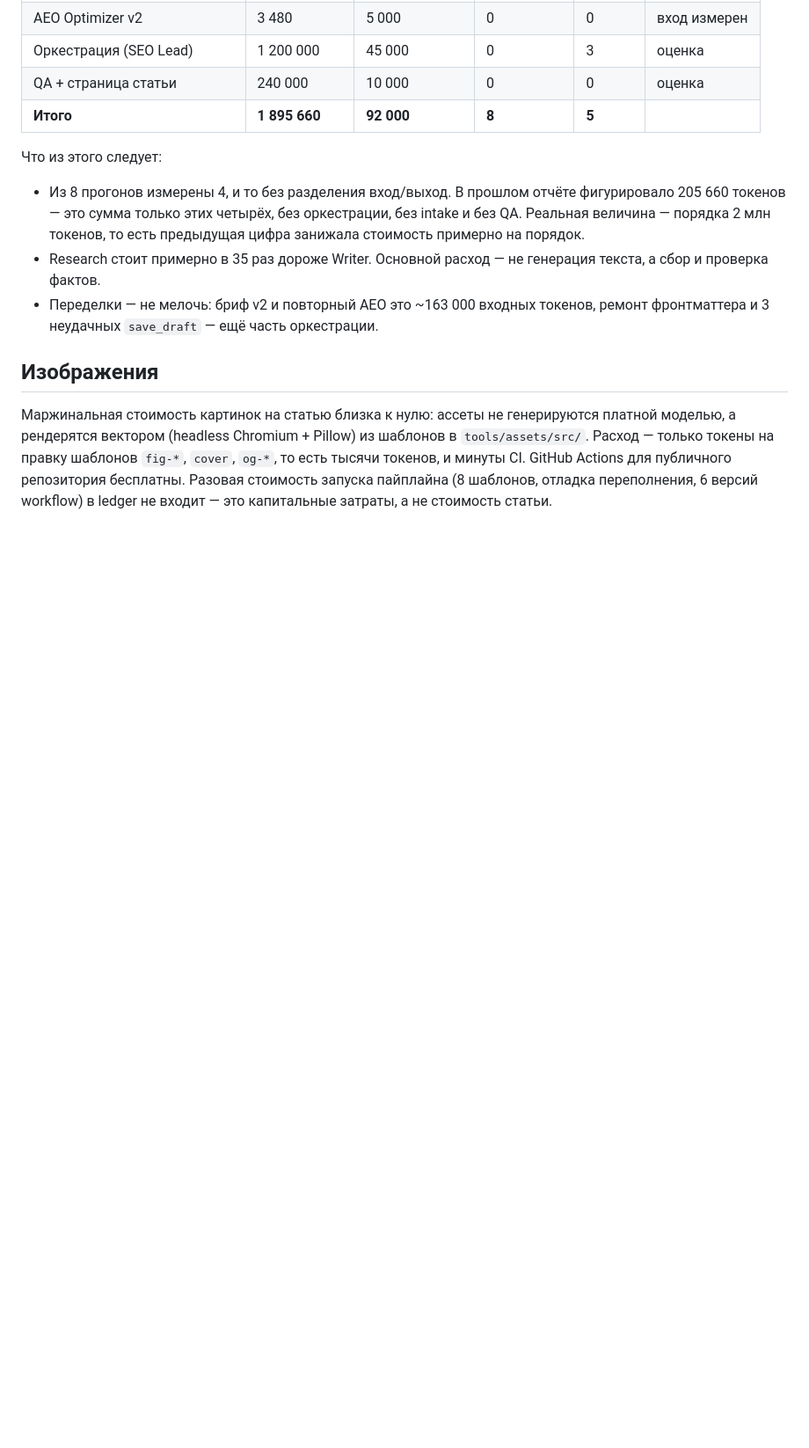
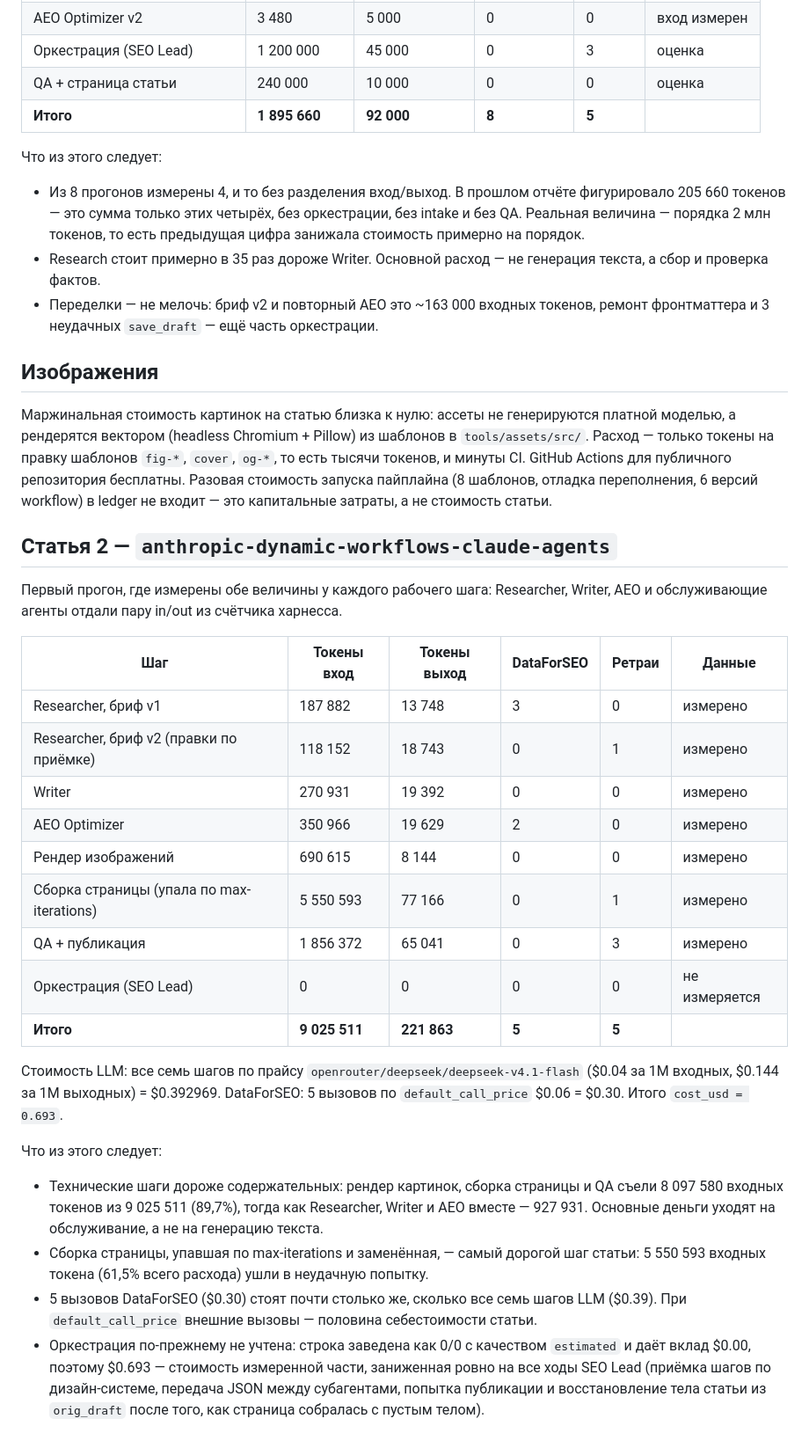
Before and after one commit to leadup-ai/startupbase, a Markdown page: tools/cost/README.md, the part around the change. Shown at 88% size. Rendered like a GitHub page; blank space fills up the shorter version.

Commit message:
cost: document article 2 measurement in README (pipeline phase, failed page build)

```diff
--- a/tools/cost/README.md
+++ b/tools/cost/README.md
@@ -95,3 +95,40 @@ python3 tools/cost/aggregate.py --slug <slug> --json             # аргуме
 репозитория бесплатны. Разовая стоимость запуска пайплайна (8 шаблонов, отладка
 переполнения, 6 версий workflow) в ledger не входит — это капитальные затраты,
 а не стоимость статьи.
+
+## Статья 2 — `anthropic-dynamic-workflows-claude-agents`
+
+Первый прогон, где измерены обе величины у каждого рабочего шага: Researcher,
+Writer, AEO и обслуживающие агенты отдали пару in/out из счётчика харнесса.
+
+| Шаг | Токены вход | Токены выход | DataForSEO | Ретраи | Данные |
+|---|---|---|---|---|---|
+| Researcher, бриф v1 | 187 882 | 13 748 | 3 | 0 | измерено |
+| Researcher, бриф v2 (правки по приёмке) | 118 152 | 18 743 | 0 | 1 | измерено |
+| Writer | 270 931 | 19 392 | 0 | 0 | измерено |
+| AEO Optimizer | 350 966 | 19 629 | 2 | 0 | измерено |
+| Рендер изображений | 690 615 | 8 144 | 0 | 0 | измерено |
+| Сборка страницы (упала по max-iterations) | 5 550 593 | 77 166 | 0 | 1 | измерено |
+| QA + публикация | 1 856 372 | 65 041 | 0 | 3 | измерено |
+| Оркестрация (SEO Lead) | 0 | 0 | 0 | 0 | не измеряется |
+| **Итого** | **9 025 511** | **221 863** | **5** | **5** | |
+
+Стоимость LLM: все семь шагов по прайсу `openrouter/deepseek/deepseek-v4.1-flash`
+($0.04 за 1M входных, $0.144 за 1M выходных) = $0.392969. DataForSEO: 5 вызовов
+по `default_call_price` $0.06 = $0.30. Итого `cost_usd = 0.693`.
+
+Что из этого следует:
+
+- Технические шаги дороже содержательных: рендер картинок, сборка страницы и QA
+  съели 8 097 580 входных токенов из 9 025 511 (89,7%), тогда как Researcher,
+  Writer и AEO вместе — 927 931. Основные деньги уходят на обслуживание, а не
+  на генерацию текста.
+- Сборка страницы, упавшая по max-iterations и заменённая, — самый дорогой шаг
+  статьи: 5 550 593 входных токена (61,5% всего расхода) ушли в неудачную попытку.
+- 5 вызовов DataForSEO ($0.30) стоят почти столько же, сколько все семь шагов LLM
+  ($0.39). При `default_call_price` внешние вызовы — половина себестоимости статьи.
+- Оркестрация по-прежнему не учтена: строка заведена как 0/0 с качеством
+  `estimated` и даёт вклад $0.00, поэтому $0.693 — стоимость измеренной части,
+  заниженная ровно на все ходы SEO Lead (приёмка шагов по дизайн-системе, передача
+  JSON между субагентами, попытка публикации и восстановление тела статьи из
+  `orig_draft` после того, как страница собралась с пустым телом).
```
